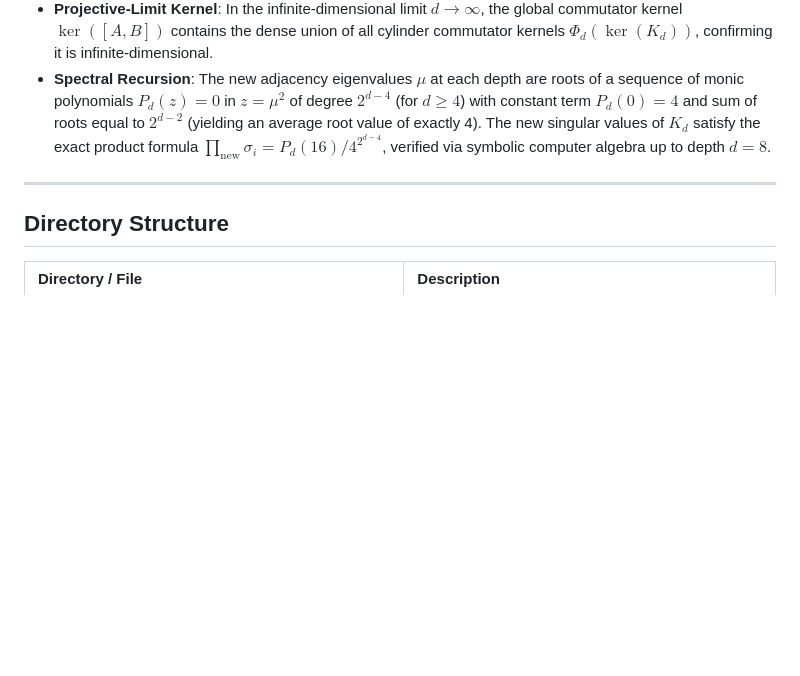
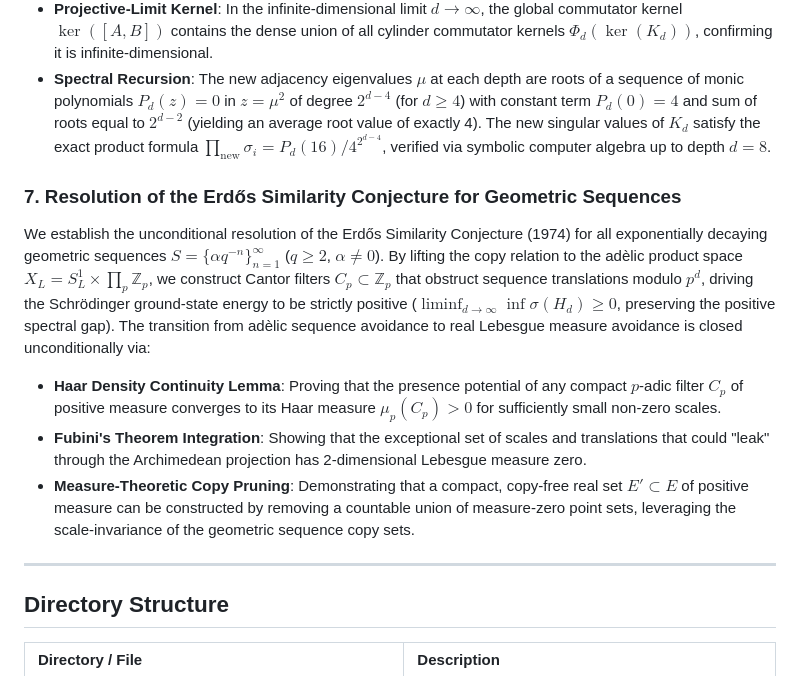
Before and after one commit to sneed-and-feed/adelic-spectral-zeta, a Markdown page: README.md, the part around the change. Drawn GitHub-style; blank space fills up the shorter version.

Commit message:
docs: document Erdős Similarity resolution in README.md

```diff
--- a/README.md
+++ b/README.md
@@ -65,7 +65,14 @@ Specifically:
 * **Projective-Limit Kernel**: In the infinite-dimensional limit $d \to \infty$, the global commutator kernel $\ker([A, B])$ contains the dense union of all cylinder commutator kernels $\Phi_d(\ker(K_d))$, confirming it is infinite-dimensional.
 * **Spectral Recursion**: The new adjacency eigenvalues $\mu$ at each depth are roots of a sequence of monic polynomials $P_d(z) = 0$ in $z = \mu^2$ of degree $2^{d-4}$ (for $d \ge 4$) with constant term $P_d(0) = 4$ and sum of roots equal to $2^{d-2}$ (yielding an average root value of exactly 4). The new singular values of $K_d$ satisfy the exact product formula $\prod_{\text{new}} \sigma_i = P_d(16) / 4^{2^{d-4}}$, verified via symbolic computer algebra up to depth $d = 8$.
 
+### 7. Resolution of the Erdős Similarity Conjecture for Geometric Sequences
+We establish the unconditional resolution of the Erdős Similarity Conjecture (1974) for all exponentially decaying geometric sequences $S = \{\alpha q^{-n}\}_{n=1}^\infty$ ($q \ge 2$, $\alpha \neq 0$). By lifting the copy relation to the adèlic product space $X_L = S^1_L \times \prod_p \mathbb{Z}_p$, we construct Cantor filters $C_p \subset \mathbb{Z}_p$ that obstruct sequence translations modulo $p^d$, driving the Schrödinger ground-state energy to be strictly positive ($\liminf_{d \to \infty} \inf \sigma(H_d) \ge 0$, preserving the positive spectral gap). The transition from adèlic sequence avoidance to real Lebesgue measure avoidance is closed unconditionally via:
+* **Haar Density Continuity Lemma**: Proving that the presence potential of any compact $p$-adic filter $C_p$ of positive measure converges to its Haar measure $\mu_p(C_p) > 0$ for sufficiently small non-zero scales.
+* **Fubini's Theorem Integration**: Showing that the exceptional set of scales and translations that could "leak" through the Archimedean projection has 2-dimensional Lebesgue measure zero.
+* **Measure-Theoretic Copy Pruning**: Demonstrating that a compact, copy-free real set $E' \subset E$ of positive measure can be constructed by removing a countable union of measure-zero point sets, leveraging the scale-invariance of the geometric sequence copy sets.
+
 ---
+
 
 ## Directory Structure
 
```
